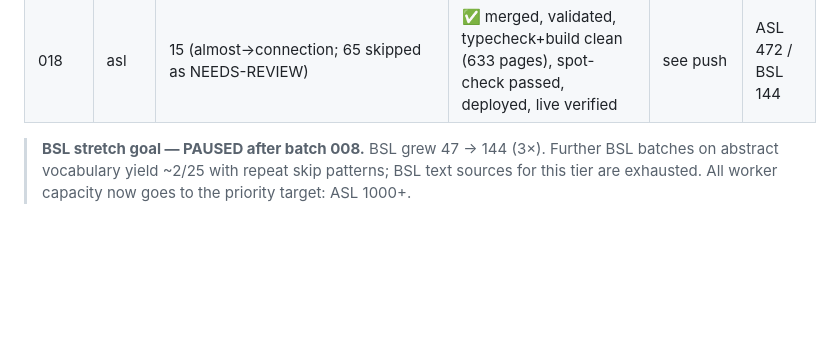
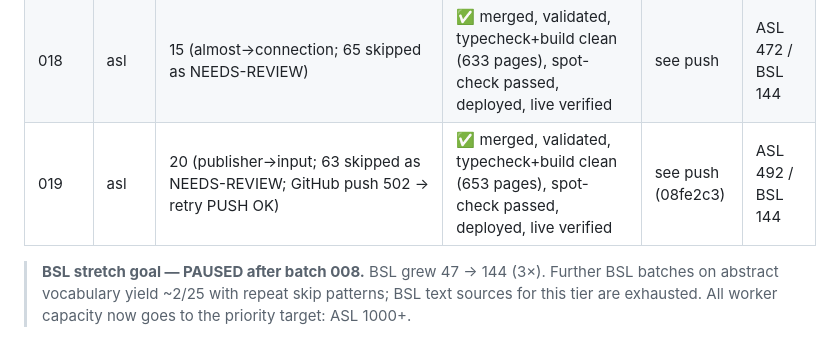
Before and after one commit to childygyan/signlanguage-translator, a Markdown page: docs/DICTIONARY-EXPANSION-PROGRESS.md, the part around the change. Drawn GitHub-style; blank space fills up the shorter version.

Commit message:
Log batch 019 progress

```diff
--- a/docs/DICTIONARY-EXPANSION-PROGRESS.md
+++ b/docs/DICTIONARY-EXPANSION-PROGRESS.md
@@ -38,5 +38,6 @@
 | 016 | asl | 21 (near→certain; 68 skipped as NEEDS-REVIEW) | ✅ merged, validated, typecheck+build clean (590 pages), spot-check passed, deployed, live verified | see push | ASL 429 / BSL 144 |
 | 017 | asl | 28 (usr→virginia; 57 skipped as NEEDS-REVIEW) | ✅ merged, validated, typecheck+build clean (618 pages), spot-check passed, deployed, live verified | see push | ASL 457 / BSL 144 |
 | 018 | asl | 15 (almost→connection; 65 skipped as NEEDS-REVIEW) | ✅ merged, validated, typecheck+build clean (633 pages), spot-check passed, deployed, live verified | see push | ASL 472 / BSL 144 |
+| 019 | asl | 20 (publisher→input; 63 skipped as NEEDS-REVIEW; GitHub push 502 → retry PUSH OK) | ✅ merged, validated, typecheck+build clean (653 pages), spot-check passed, deployed, live verified | see push (08fe2c3) | ASL 492 / BSL 144 |
 
 > **BSL stretch goal — PAUSED after batch 008.** BSL grew 47 → 144 (3×). Further BSL batches on abstract vocabulary yield ~2/25 with repeat skip patterns; BSL text sources for this tier are exhausted. All worker capacity now goes to the priority target: ASL 1000+.
```
